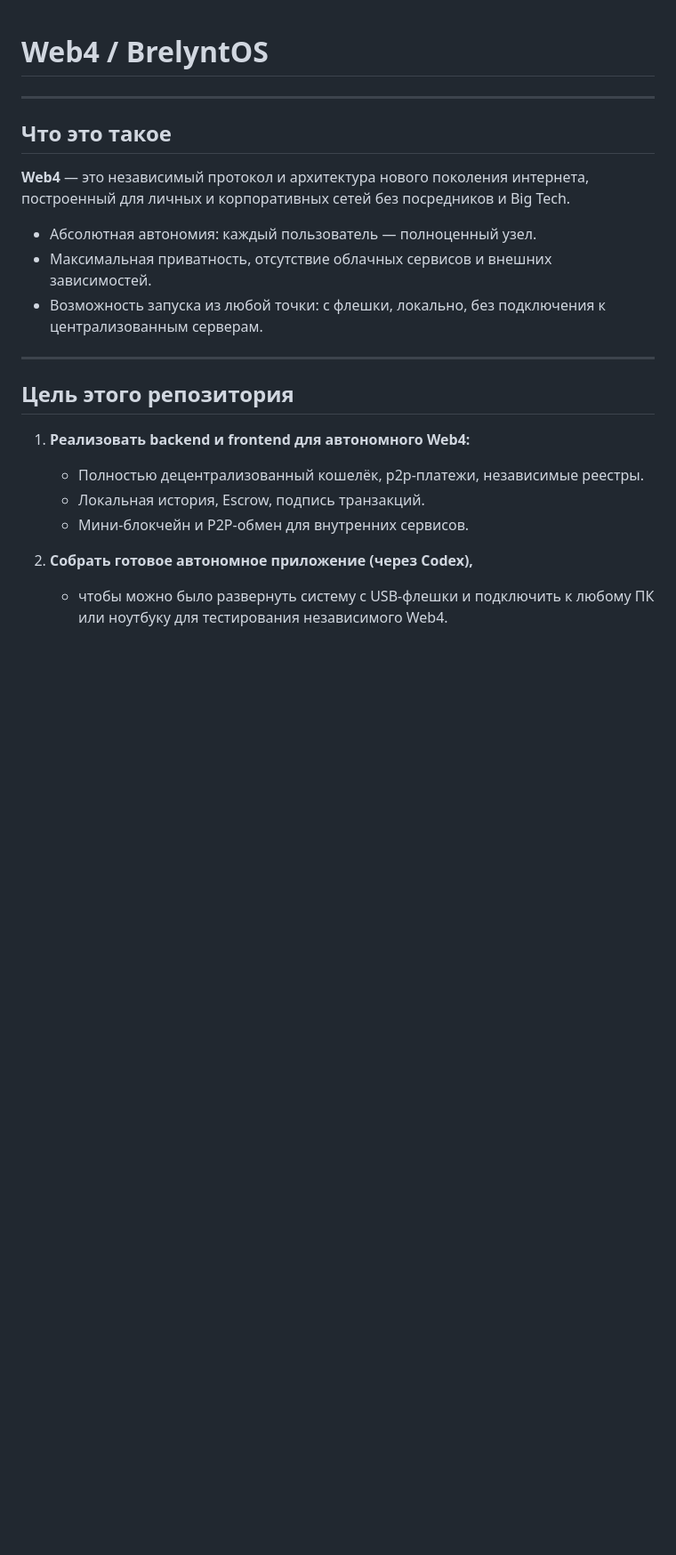
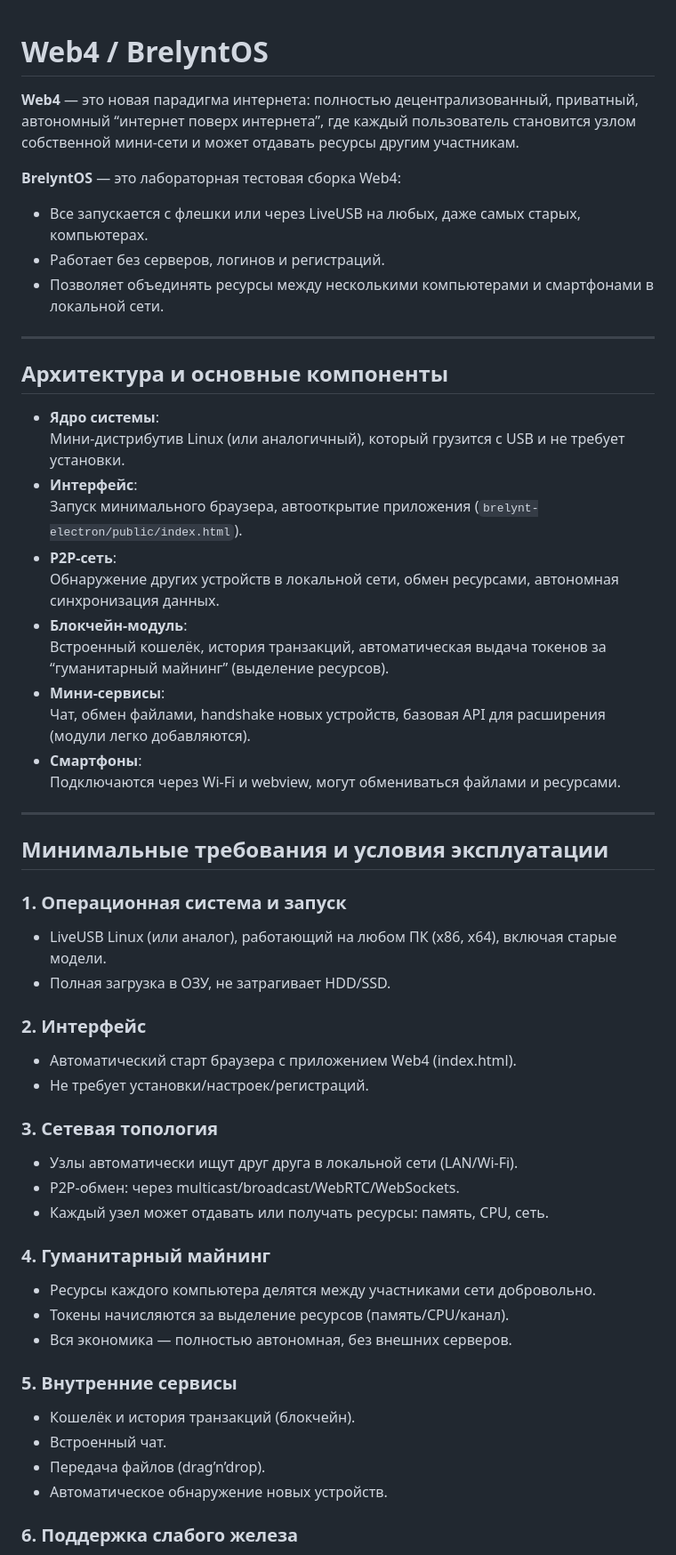
Before and after one commit to Brelyntweb4/web4, a Markdown page: README.md, the part around one of its changes. Shown at 89% size. GitHub-like rendering; blank space fills up the shorter version.

```diff
--- a/README.md
+++ b/README.md
@@ -1,23 +1,61 @@
 # Web4 / BrelyntOS
+
+**Web4** — это новая парадигма интернета: полностью децентрализованный, приватный, автономный “интернет поверх интернета”, где каждый пользователь становится узлом собственной мини-сети и может отдавать ресурсы другим участникам.
+
+**BrelyntOS** — это лабораторная тестовая сборка Web4:
+- Все запускается с флешки или через LiveUSB на любых, даже самых старых, компьютерах.
+- Работает без серверов, логинов и регистраций.
+- Позволяет объединять ресурсы между несколькими компьютерами и смартфонами в локальной сети.
 
 ---
 
-## Что это такое
+## Архитектура и основные компоненты
 
-**Web4** — это независимый протокол и архитектура нового поколения интернета, построенный для личных и корпоративных сетей без посредников и Big Tech.
-
-- Абсолютная автономия: каждый пользователь — полноценный узел.
-- Максимальная приватность, отсутствие облачных сервисов и внешних зависимостей.
-- Возможность запуска из любой точки: с флешки, локально, без подключения к централизованным серверам.
+- **Ядро системы**:
+  Мини-дистрибутив Linux (или аналогичный), который грузится с USB и не требует установки.
+- **Интерфейс**:
+  Запуск минимального браузера, автооткрытие приложения (`brelynt-electron/public/index.html`).
+- **P2P-сеть**:
+  Обнаружение других устройств в локальной сети, обмен ресурсами, автономная синхронизация данных.
+- **Блокчейн-модуль**:
+  Встроенный кошелёк, история транзакций, автоматическая выдача токенов за “гуманитарный майнинг” (выделение ресурсов).
+- **Мини-сервисы**:
+  Чат, обмен файлами, handshake новых устройств, базовая API для расширения (модули легко добавляются).
+- **Смартфоны**:
+  Подключаются через Wi-Fi и webview, могут обмениваться файлами и ресурсами.
 
 ---
 
-## Цель этого репозитория
+## Минимальные требования и условия эксплуатации
 
-1. **Реализовать backend и frontend для автономного Web4:**
-   - Полностью децентрализованный кошелёк, p2p-платежи, независимые реестры.
-   - Локальная история, Escrow, подпись транзакций.
-   - Мини-блокчейн и P2P-обмен для внутренних сервисов.
+### 1. Операционная система и запуск
 
-2. **Собрать готовое автономное приложение (через Codex),**
-   - чтобы можно было развернуть систему с USB-флешки и подключить к любому ПК или ноутбуку для тестирования независимого Web4.
+- LiveUSB Linux (или аналог), работающий на любом ПК (x86, x64), включая старые модели.
+- Полная загрузка в ОЗУ, не затрагивает HDD/SSD.
+
+### 2. Интерфейс
+
+- Автоматический старт браузера с приложением Web4 (index.html).
+- Не требует установки/настроек/регистраций.
+
+### 3. Сетевая топология
+
+- Узлы автоматически ищут друг друга в локальной сети (LAN/Wi-Fi).
+- P2P-обмен: через multicast/broadcast/WebRTC/WebSockets.
+- Каждый узел может отдавать или получать ресурсы: память, CPU, сеть.
+
+### 4. Гуманитарный майнинг
+
+- Ресурсы каждого компьютера делятся между участниками сети добровольно.
+- Токены начисляются за выделение ресурсов (память/CPU/канал).
+- Вся экономика — полностью автономная, без внешних серверов.
+
+### 5. Внутренние сервисы
+
+- Кошелёк и история транзакций (блокчейн).
+- Встроенный чат.
+- Передача файлов (drag’n’drop).
+- Автоматическое обнаружение новых устройств.
+
+### 6. Поддержка слабого железа
+
```
Also changed, not shown: other parts of README.md (+30 -17 lines).
